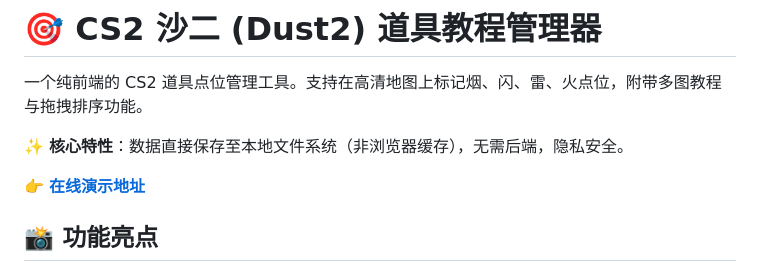
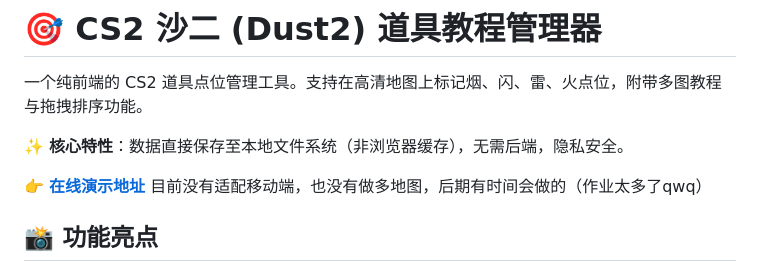
Before and after one commit to zhuzh3378/CS2-Item-Memo, a Markdown page: README.md, the part around the change. Rendered like a GitHub page.

```diff
--- a/README.md
+++ b/README.md
@@ -5,6 +5,7 @@
 ✨ **核心特性**：数据直接保存至本地文件系统（非浏览器缓存），无需后端，隐私安全。
 
 👉 **[在线演示地址](https://zhuzh3378.github.io/CS2-Item-Memo/)**
+目前没有适配移动端，也没有做多地图，后期有时间会做的（作业太多了qwq）
 
 ## 📸 功能亮点
 
```
